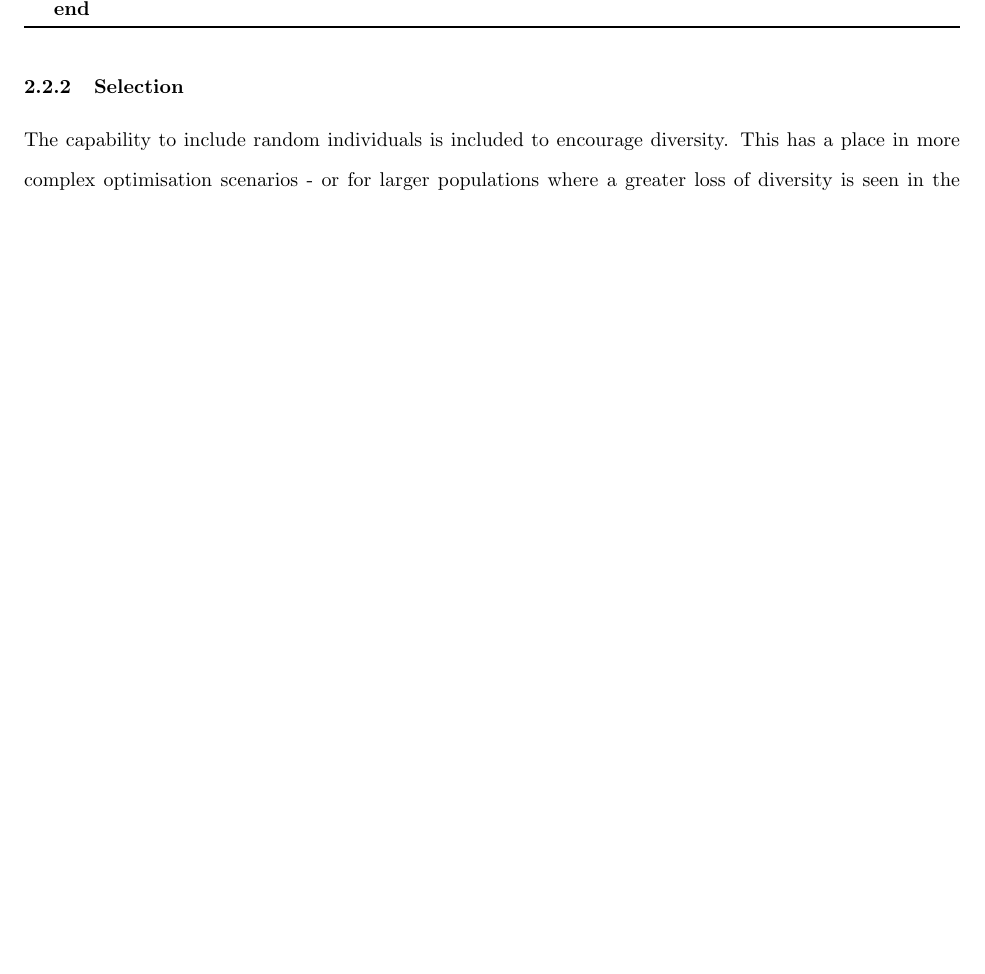
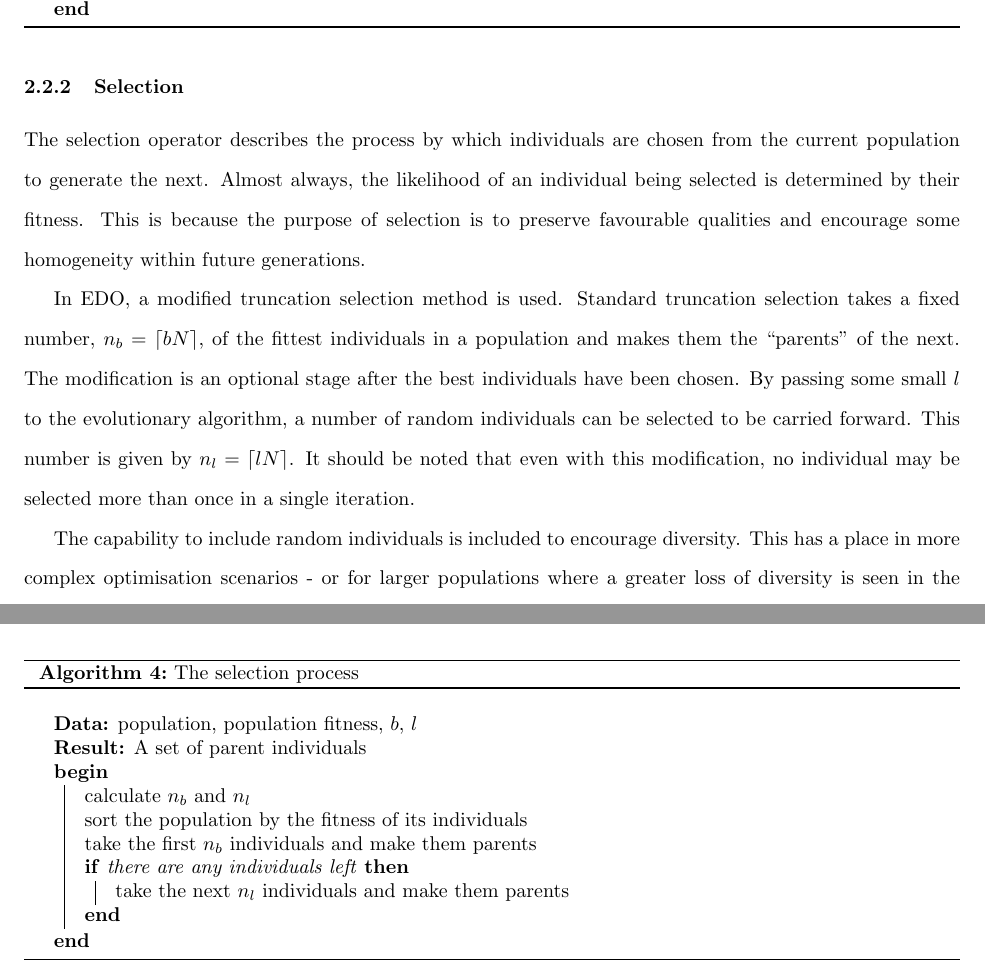
Before and after one commit to daffidwilde/edo-paper, a LaTeX paper (main.tex, which reads sections/algorithm.tex, tex/algorithms/selection.tex): part of page 7 of 11 before the commit and two parts of pages 7 and 8 of 12 after it, the two joined at a grey line, cut so that both start at the same text, the shorter picture padded with empty space. Compiled offline with pdfLaTeX.

Commit message:
Write selection algorithm and discussion.

```diff
--- a/sections/algorithm.tex
+++ b/sections/algorithm.tex
@@ -109,6 +109,21 @@ the data before formal conclusions are made.
 
 \subsubsection{Selection}
 
+The selection operator describes the process by which individuals are chosen
+from the current population to generate the next. Almost always, the likelihood
+of an individual being selected is determined by their fitness. This is because
+the purpose of selection is to preserve favourable qualities and encourage some
+homogeneity within future generations.
+
+In EDO, a modified truncation selection method is used. Standard truncation
+selection takes a fixed number, \(n_b = \lceil bN\rceil\), of the fittest
+individuals in a population and makes them the ``parents'' of the next. The
+modification is an optional stage after the best individuals have been chosen.
+By passing some small \(l\) to the evolutionary algorithm, a number of random
+individuals can be selected to be carried forward. This number is given by \(n_l
+= \lceil lN \rceil\). It should be noted that even with this modification, no
+individual may be selected more than once in a single iteration.
+
 The capability to include random individuals is included to encourage diversity.
 This has a place in more complex optimisation scenarios \-- or for larger
 populations where a greater loss of diversity is seen in the selection process
--- a/tex/algorithms/selection.tex
+++ b/tex/algorithms/selection.tex
@@ -0,0 +1,14 @@
+\balg%
+\KwData{population, population fitness, \(b\), \(l\)}
+\KwResult{A set of parent individuals}
+
+\Begin{%
+    calculate \(n_b\) and \(n_l\)\;
+    sort the population by the fitness of its individuals\;
+    take the first \(n_b\) individuals and make them parents\;
+    \If{there are any individuals left}{%
+        take the next \(n_l\) individuals and make them parents\;
+    }
+}
+\caption{The selection process}
+\ealg%
```
Also changed, not shown: main.pdf.
